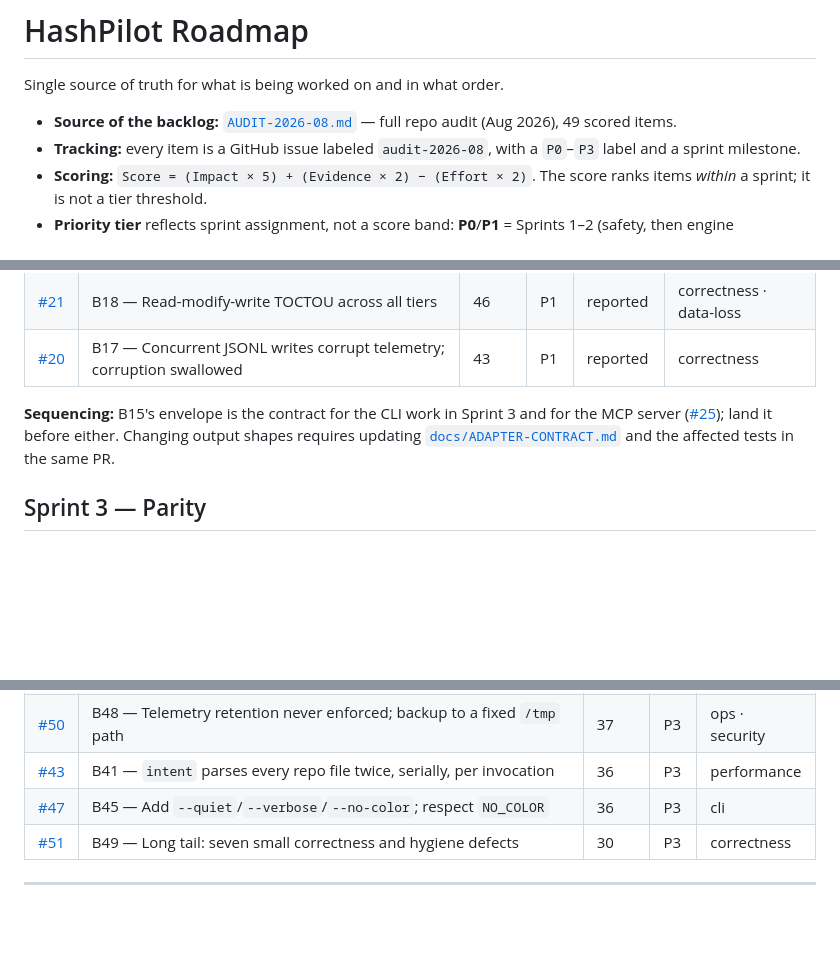
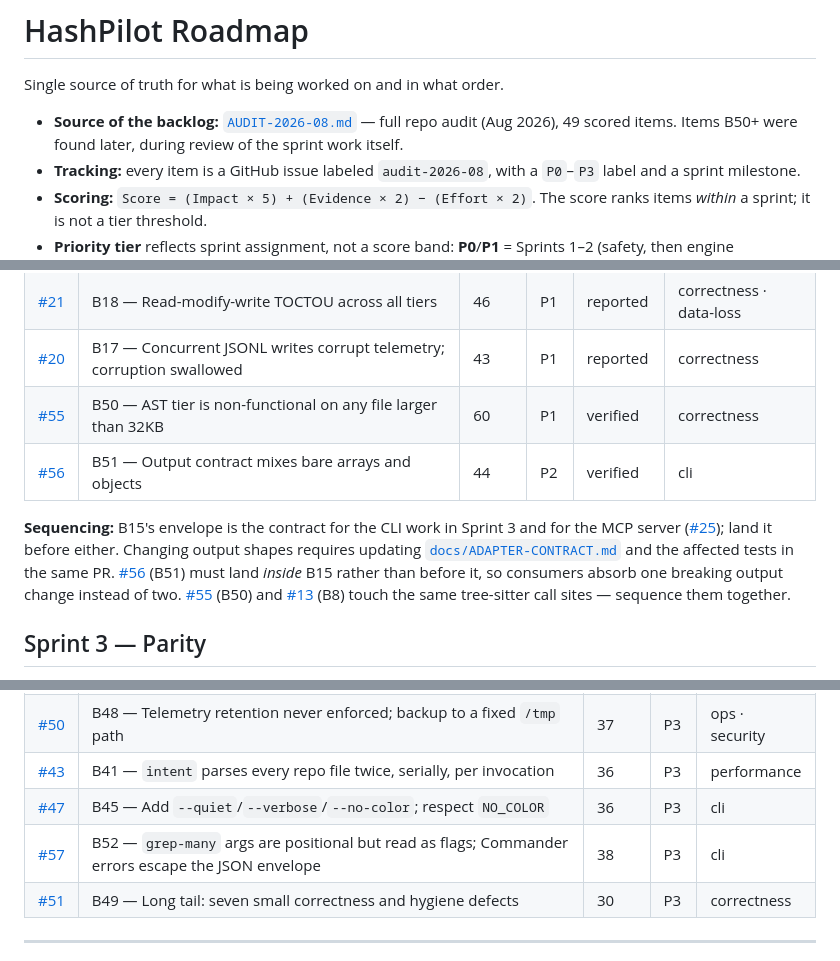
Before and after one commit to bigknoxy/HashPilot, a Markdown page: ROADMAP.md, 3 parts joined by grey strips. Drawn GitHub-style; blank space fills up the shorter version.

Commit message:
docs: track B50-B52 from the Sprint 1 review in the roadmap
Three defects surfaced while dogfooding the CLI during review of the
Sprint 1 PR, none in scope for that PR:

- #55 (B50) tree-sitter rejects source at or above 32KB, so the AST tier
  is dead on any large file. Sprint 2, sequenced with #13.
- #56 (B51) some commands emit a bare top-level array, others an object.
  Folded into #18's envelope work rather than shipped separately.
- #57 (B52) grep-many's positional arguments read as flags, and Commander
  parse errors bypass the JSON envelope entirely. Backlog.

Co-Authored-By: Claude Opus 5 <noreply@anthropic.com>

```diff
--- a/ROADMAP.md
+++ b/ROADMAP.md
@@ -2,7 +2,7 @@
 
 Single source of truth for what is being worked on and in what order.
 
-- **Source of the backlog:** [`AUDIT-2026-08.md`](AUDIT-2026-08.md) — full repo audit (Aug 2026), 49 scored items.
+- **Source of the backlog:** [`AUDIT-2026-08.md`](AUDIT-2026-08.md) — full repo audit (Aug 2026), 49 scored items. Items B50+ were found later, during review of the sprint work itself.
 - **Tracking:** every item is a GitHub issue labeled `audit-2026-08`, with a `P0`–`P3` label and a sprint milestone.
 - **Scoring:** `Score = (Impact × 5) + (Evidence × 2) − (Effort × 2)`. The score ranks items *within* a sprint; it is not a tier threshold.
 - **Priority tier** reflects sprint assignment, not a score band: **P0**/**P1** = Sprints 1–2 (safety, then engine correctness) · **P2** = Sprints 3–4 · **P3** = Backlog. A high score does not by itself make an item P0 — sequencing risk does. B7 scores only 48 but ships in Sprint 1 as a one-line companion to B2; B33 scores 48 and waits for Sprint 3 because nothing depends on it.
@@ -49,8 +49,10 @@ Correctness of the edit engine itself, plus the output contract everything downs
 | [#15](../../issues/15) | B10 — `intent` reference resolution is regex text matching, skips call sites | 47 | P1 | reported | correctness |
 | [#21](../../issues/21) | B18 — Read-modify-write TOCTOU across all tiers | 46 | P1 | reported | correctness · data-loss |
 | [#20](../../issues/20) | B17 — Concurrent JSONL writes corrupt telemetry; corruption swallowed | 43 | P1 | reported | correctness |
+| [#55](../../issues/55) | B50 — AST tier is non-functional on any file larger than 32KB | 60 | P1 | verified | correctness |
+| [#56](../../issues/56) | B51 — Output contract mixes bare arrays and objects | 44 | P2 | verified | cli |
 
-**Sequencing:** B15's envelope is the contract for the CLI work in Sprint 3 and for the MCP server ([#25](../../issues/25)); land it before either. Changing output shapes requires updating [`docs/ADAPTER-CONTRACT.md`](docs/ADAPTER-CONTRACT.md) and the affected tests in the same PR.
+**Sequencing:** B15's envelope is the contract for the CLI work in Sprint 3 and for the MCP server ([#25](../../issues/25)); land it before either. Changing output shapes requires updating [`docs/ADAPTER-CONTRACT.md`](docs/ADAPTER-CONTRACT.md) and the affected tests in the same PR. [#56](../../issues/56) (B51) must land *inside* B15 rather than before it, so consumers absorb one breaking output change instead of two. [#55](../../issues/55) (B50) and [#13](../../issues/13) (B8) touch the same tree-sitter call sites — sequence them together.
 
 ## Sprint 3 — Parity
 
@@ -98,6 +100,7 @@ Catching up to what competitors already ship: MCP distribution, interactivity, p
 | [#50](../../issues/50) | B48 — Telemetry retention never enforced; backup to a fixed `/tmp` path | 37 | P3 | ops · security |
 | [#43](../../issues/43) | B41 — `intent` parses every repo file twice, serially, per invocation | 36 | P3 | performance |
 | [#47](../../issues/47) | B45 — Add `--quiet`/`--verbose`/`--no-color`; respect `NO_COLOR` | 36 | P3 | cli |
+| [#57](../../issues/57) | B52 — `grep-many` args are positional but read as flags; Commander errors escape the JSON envelope | 38 | P3 | cli |
 | [#51](../../issues/51) | B49 — Long tail: seven small correctness and hygiene defects | 30 | P3 | correctness |
 
 ---
```
